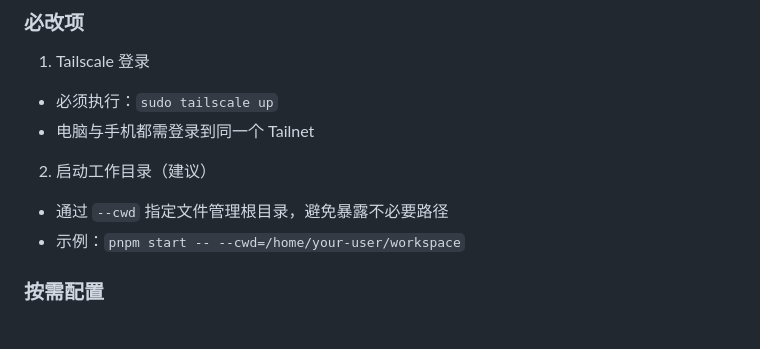
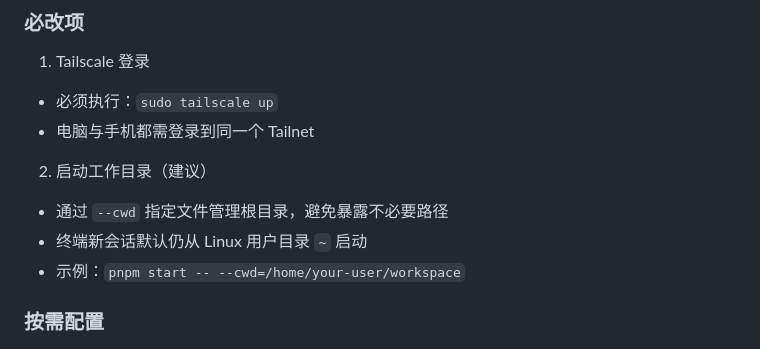
Before and after one commit to potato484/Phone-to-PC, a Markdown page: README.md, the part around the change. GitHub-like rendering.

Commit message:
docs(README): 补充--cwd与终端默认目录说明

```diff
--- a/README.md
+++ b/README.md
@@ -87,6 +87,7 @@ bash scripts/install.sh --install-dir /opt/c2p --service-user "$USER"
 
 2. 启动工作目录（建议）
 - 通过 `--cwd` 指定文件管理根目录，避免暴露不必要路径
+- 终端新会话默认仍从 Linux 用户目录 `~` 启动
 - 示例：`pnpm start -- --cwd=/home/your-user/workspace`
 
 ### 按需配置
```
